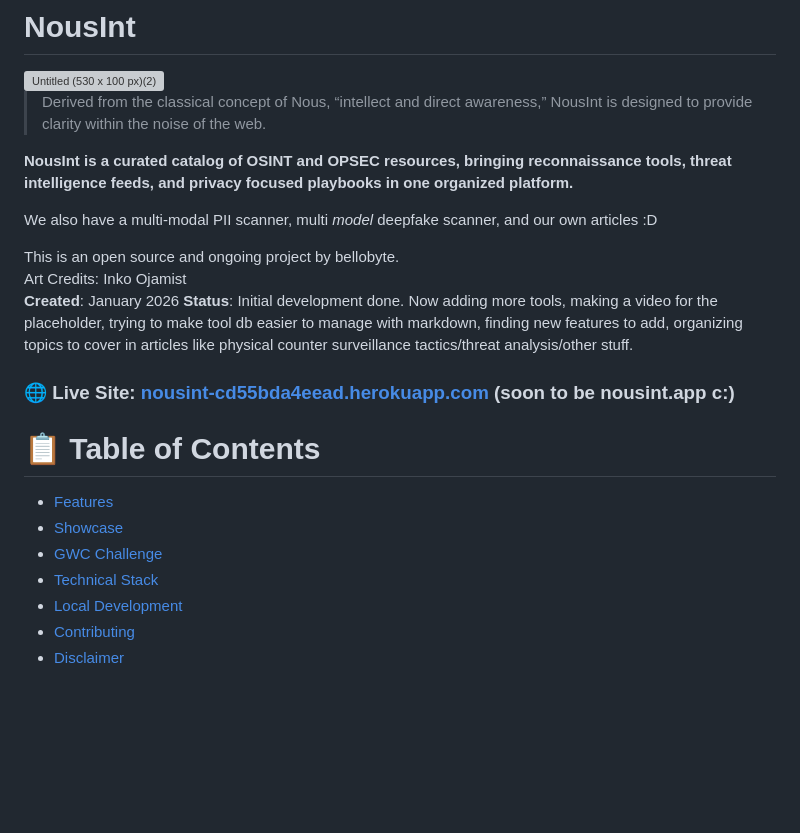
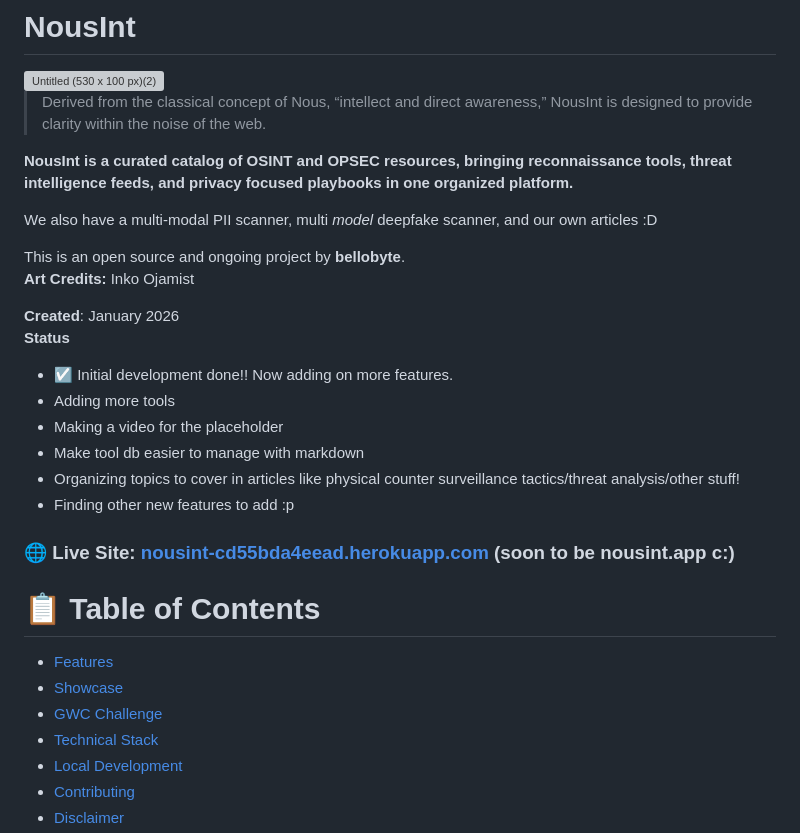
Before and after one commit to bellobyte/NousInt, a Markdown page: README.md, the part around one of its changes. GitHub-like rendering; blank space fills up the shorter version; grey boxes are pictures that could not be loaded.

Commit message:
Revise project status and enhance README details
Updated project status and added more details about ongoing development tasks.

```diff
--- a/README.md
+++ b/README.md
@@ -8,10 +8,17 @@
 
 We also have a multi-modal PII scanner, multi _model_ deepfake scanner, and our own articles :D
 
-This is an open source and ongoing project by bellobyte.
-Art Credits: Inko Ojamist
+This is an open source and ongoing project by **bellobyte**.
+**Art Credits:** Inko Ojamist
+
 **Created**: January 2026
-**Status**: Initial development done. Now adding more tools, making a video for the placeholder, trying to make tool db easier to manage with markdown, finding new features to add, organizing topics to cover in articles like physical counter surveillance tactics/threat analysis/other stuff.
+**Status**
+- ☑️ Initial development done!! Now adding on more features.
+- Adding more tools
+- Making a video for the placeholder
+- Make tool db easier to manage with markdown
+- Organizing topics to cover in articles like physical counter surveillance tactics/threat analysis/other stuff!
+- Finding other new features to add :p
 
 
 ### 🌐 **Live Site**: [nousint-cd55bda4eead.herokuapp.com](https://nousint-cd55bda4eead.herokuapp.com/) (soon to be nousint.app c:)
```
Also changed, not shown: other parts of README.md (+2 -1 lines).
